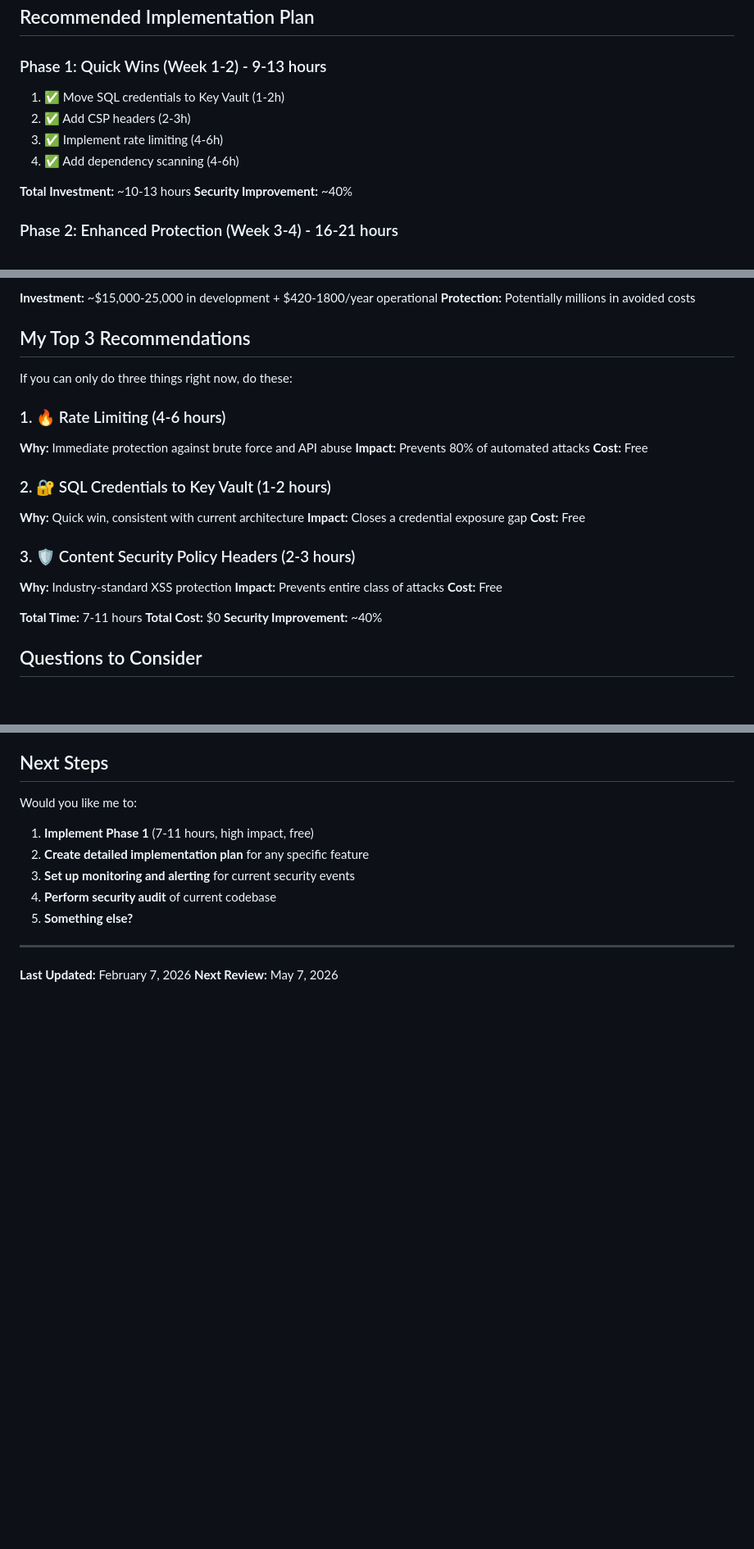
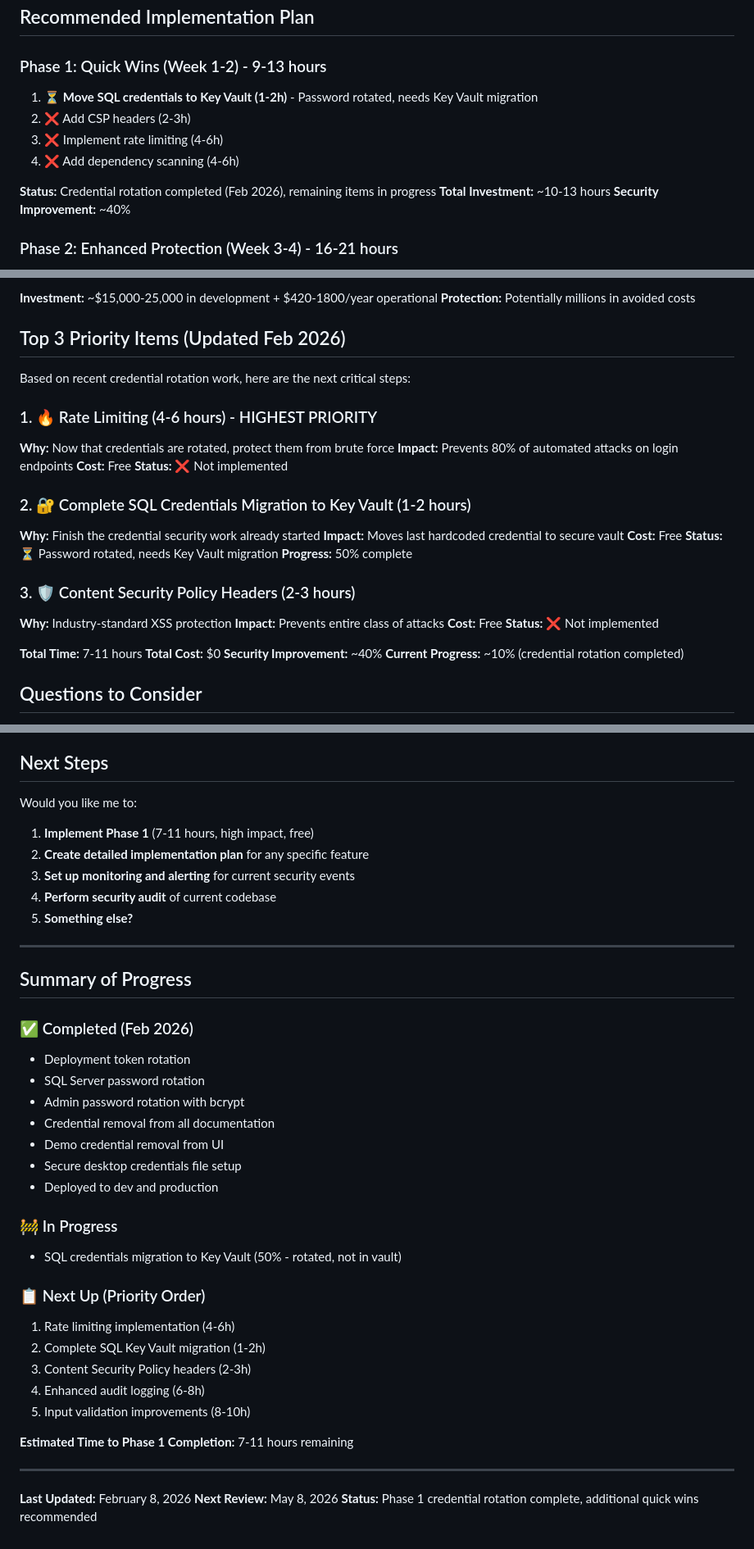
Before and after one commit to microsoft/CATBootcampFeedback, a Markdown page: docs/SECURITY-ROADMAP.md, 3 parts joined by grey strips. Shown at 82% size. Rendered like a GitHub page; blank space fills up the shorter version.

Commit message:
Docs: Update security roadmap with Feb 2026 progress
- Added section documenting recent credential rotation work
- Updated current security posture with completed items
- Marked SQL Key Vault migration as in-progress (50% complete)
- Updated Top 3 priorities based on current state
- Added progress summary showing completed vs remaining work
- Updated last review date to Feb 8, 2026

Recent completions:
- Deployment token rotation
- SQL password rotation
- Admin password rotation with bcrypt
- All credentials removed from documentation
- Demo credentials removed from admin UI

Next priorities:
1. Rate limiting (4-6h)
2. Complete SQL Key Vault migration (1-2h)
3. CSP headers (2-3h)

Co-Authored-By: Claude Sonnet 4.5 <noreply@anthropic.com>

```diff
--- a/docs/SECURITY-ROADMAP.md
+++ b/docs/SECURITY-ROADMAP.md
@@ -197,11 +219,12 @@ Automate monthly rotation of:
 ## Recommended Implementation Plan
 
 ### Phase 1: Quick Wins (Week 1-2) - 9-13 hours
-1. ✅ Move SQL credentials to Key Vault (1-2h)
-2. ✅ Add CSP headers (2-3h)
-3. ✅ Implement rate limiting (4-6h)
-4. ✅ Add dependency scanning (4-6h)
+1. ⏳ **Move SQL credentials to Key Vault (1-2h)** - Password rotated, needs Key Vault migration
+2. ❌ Add CSP headers (2-3h)
+3. ❌ Implement rate limiting (4-6h)
+4. ❌ Add dependency scanning (4-6h)
 
+**Status:** Credential rotation completed (Feb 2026), remaining items in progress
 **Total Investment:** ~10-13 hours
 **Security Improvement:** ~40%
 
@@ -250,28 +273,33 @@ Automate monthly rotation of:
 **Investment:** ~$15,000-25,000 in development + $420-1800/year operational
 **Protection:** Potentially millions in avoided costs
 
-## My Top 3 Recommendations
+## Top 3 Priority Items (Updated Feb 2026)
 
-If you can only do three things right now, do these:
+Based on recent credential rotation work, here are the next critical steps:
 
-### 1. 🔥 Rate Limiting (4-6 hours)
-**Why:** Immediate protection against brute force and API abuse
-**Impact:** Prevents 80% of automated attacks
+### 1. 🔥 Rate Limiting (4-6 hours) - HIGHEST PRIORITY
+**Why:** Now that credentials are rotated, protect them from brute force
+**Impact:** Prevents 80% of automated attacks on login endpoints
 **Cost:** Free
+**Status:** ❌ Not implemented
 
-### 2. 🔐 SQL Credentials to Key Vault (1-2 hours)
-**Why:** Quick win, consistent with current architecture
-**Impact:** Closes a credential exposure gap
+### 2. 🔐 Complete SQL Credentials Migration to Key Vault (1-2 hours)
+**Why:** Finish the credential security work already started
+**Impact:** Moves last hardcoded credential to secure vault
 **Cost:** Free
+**Status:** ⏳ Password rotated, needs Key Vault migration
+**Progress:** 50% complete
 
 ### 3. 🛡️ Content Security Policy Headers (2-3 hours)
 **Why:** Industry-standard XSS protection
 **Impact:** Prevents entire class of attacks
 **Cost:** Free
+**Status:** ❌ Not implemented
 
 **Total Time:** 7-11 hours
 **Total Cost:** $0
 **Security Improvement:** ~40%
+**Current Progress:** ~10% (credential rotation completed)
 
 ## Questions to Consider
 
@@ -292,5 +320,31 @@ Would you like me to:
 
 ---
 
-**Last Updated:** February 7, 2026
-**Next Review:** May 7, 2026
+## Summary of Progress
+
+### ✅ Completed (Feb 2026)
+- Deployment token rotation
+- SQL Server password rotation
+- Admin password rotation with bcrypt
+- Credential removal from all documentation
+- Demo credential removal from UI
+- Secure desktop credentials file setup
+- Deployed to dev and production
+
+### 🚧 In Progress
+- SQL credentials migration to Key Vault (50% - rotated, not in vault)
+
+### 📋 Next Up (Priority Order)
+1. Rate limiting implementation (4-6h)
+2. Complete SQL Key Vault migration (1-2h)
+3. Content Security Policy headers (2-3h)
+4. Enhanced audit logging (6-8h)
+5. Input validation improvements (8-10h)
+
+**Estimated Time to Phase 1 Completion:** 7-11 hours remaining
+
+---
+
+**Last Updated:** February 8, 2026
+**Next Review:** May 8, 2026
+**Status:** Phase 1 credential rotation complete, additional quick wins recommended
```
Also changed, not shown: other parts of docs/SECURITY-ROADMAP.md (+24 -2 lines).
